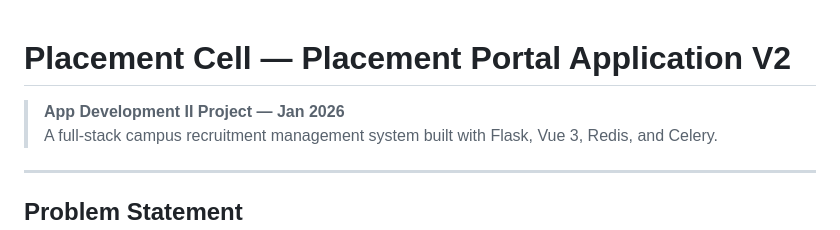
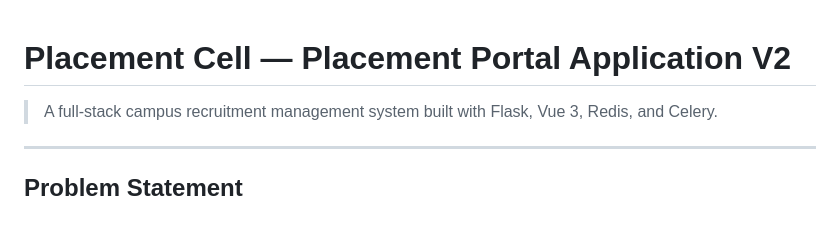
Before and after one commit to aayush1728/placement-portal-II, a Markdown page: README.md, the part around the change. GitHub-like rendering.

```diff
--- a/README.md
+++ b/README.md
@@ -1,6 +1,5 @@
 # Placement Cell — Placement Portal Application V2
 
-> **App Development II Project — Jan 2026**
 > A full-stack campus recruitment management system built with Flask, Vue 3, Redis, and Celery.
 
 ---
```
